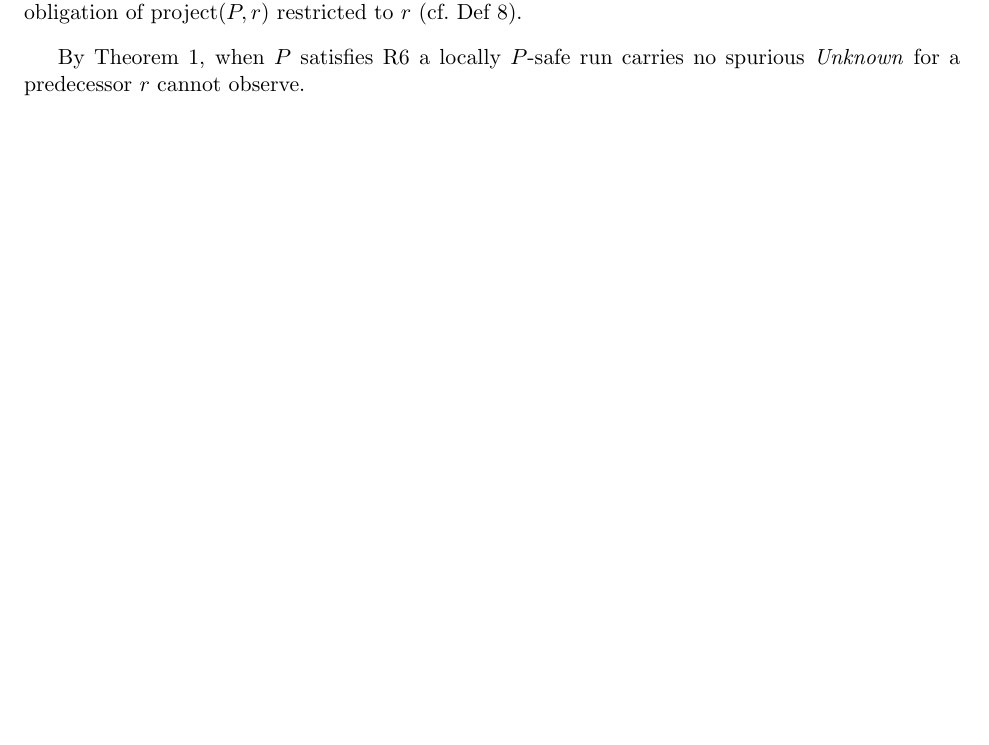
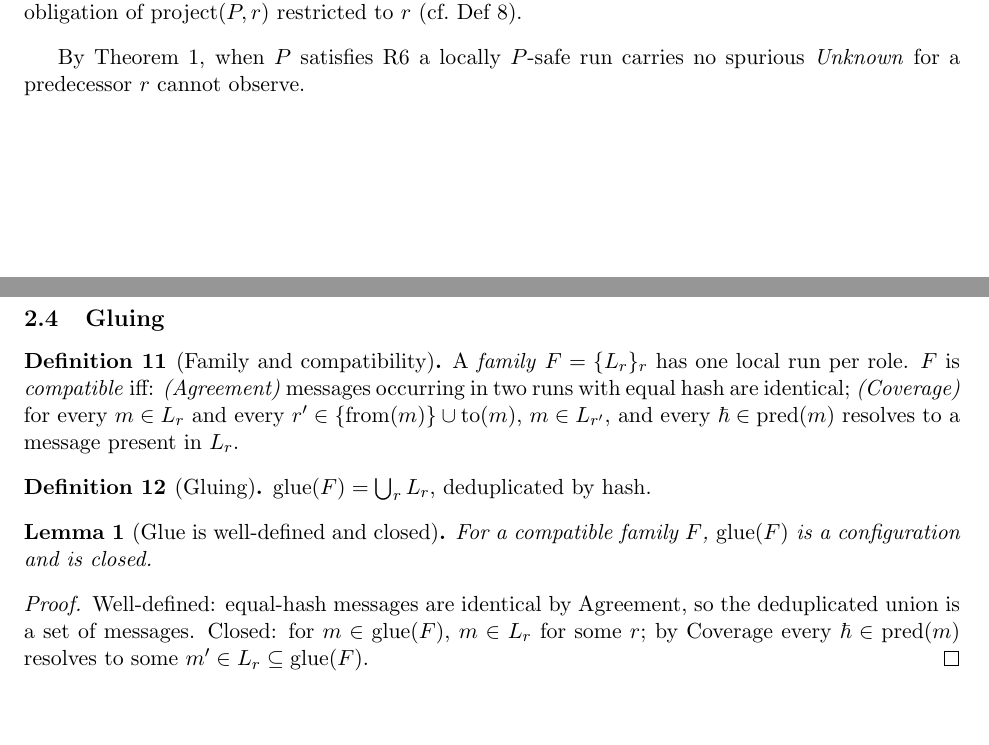
Before and after one commit to anuna-research/cbcl-rs, a LaTeX document (proofs/epp-correspondence/proof.tex): part of page 2 of 2 before the commit and two parts of pages 2 and 3 of 3 after it, the two joined at a grey line, cut so that both start at the same text, the shorter picture padded with empty space. Compiled offline with pdfLaTeX.

Commit message:
epp-proof: compatibility and gluing

```diff
--- a/proofs/epp-correspondence/proof.tex
+++ b/proofs/epp-correspondence/proof.tex
@@ -152,4 +152,31 @@ $\mathrm{project}(P,r)$ restricted to $r$ (cf.\ Def~\ref{def:pcomplete}).
 By Theorem~\ref{thm:equiv}, when $P$ satisfies R6 a locally $P$-safe run carries no
 spurious $\mathit{Unknown}$ for a predecessor $r$ cannot observe.
 
+\subsection{Gluing}
+
+\begin{definition}[Family and compatibility]
+\label{def:compatible}
+A \emph{family} $F=\{L_r\}_{r}$ has one local run per role.
+$F$ is \emph{compatible} iff:
+\emph{(Agreement)} messages occurring in two runs with equal hash are identical;
+\emph{(Coverage)} for every $m\in L_r$ and every $r'\in\{\mathrm{from}(m)\}\cup\mathrm{to}(m)$,
+$m\in L_{r'}$, and every $\hbar\in\mathrm{pred}(m)$ resolves to a message present in $L_r$.
+\end{definition}
+
+\begin{definition}[Gluing]
+\label{def:glue}
+$\mathrm{glue}(F)=\bigcup_r L_r$, deduplicated by hash.
+\end{definition}
+
+\begin{lemma}[Glue is well-defined and closed]
+\label{lem:glue-closed}
+For a compatible family $F$, $\mathrm{glue}(F)$ is a configuration and is closed.
+\end{lemma}
+\begin{proof}
+Well-defined: equal-hash messages are identical by Agreement, so the deduplicated union
+is a set of messages.
+Closed: for $m\in\mathrm{glue}(F)$, $m\in L_r$ for some $r$; by Coverage every
+$\hbar\in\mathrm{pred}(m)$ resolves to some $m'\in L_r\subseteq\mathrm{glue}(F)$.
+\end{proof}
+
 \end{document}
```
